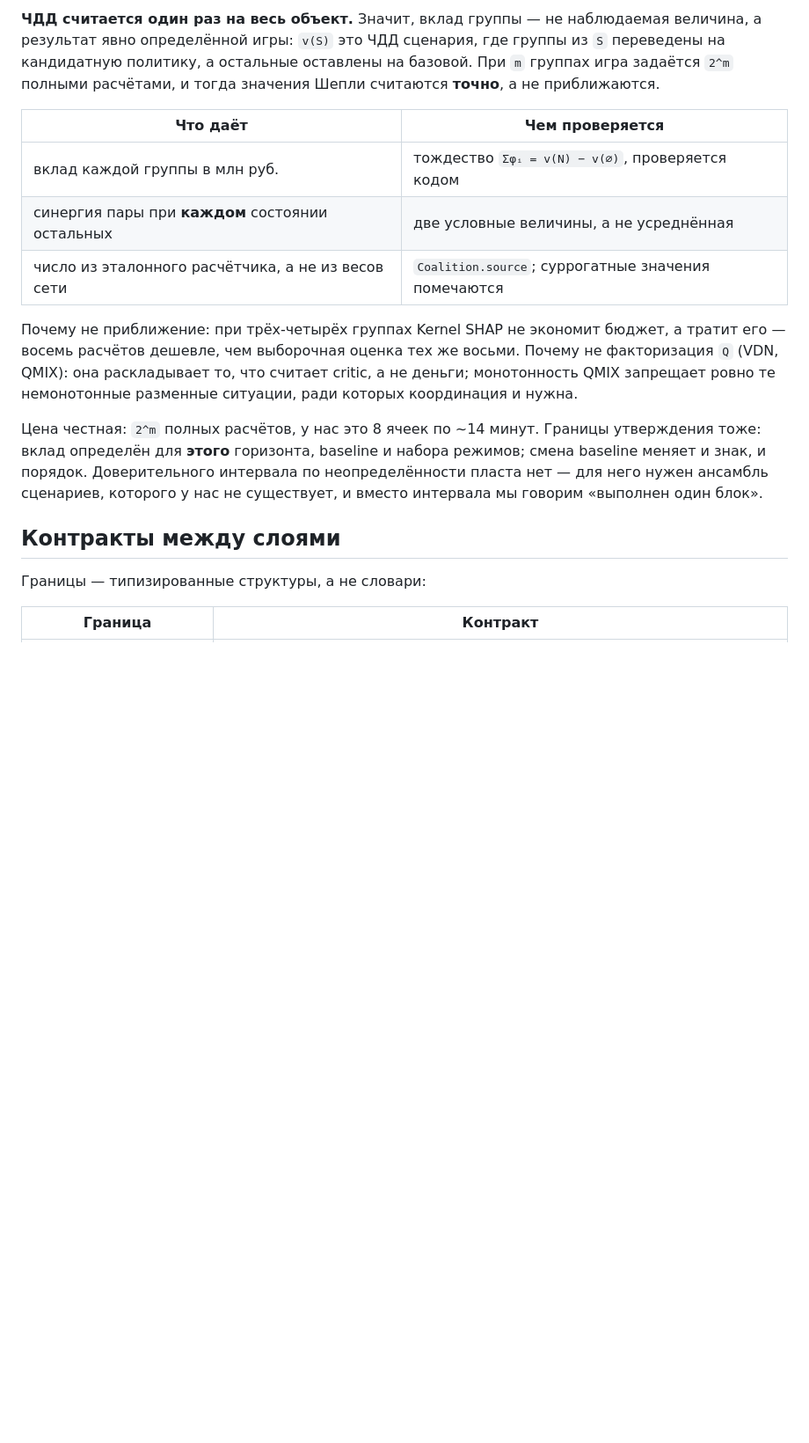
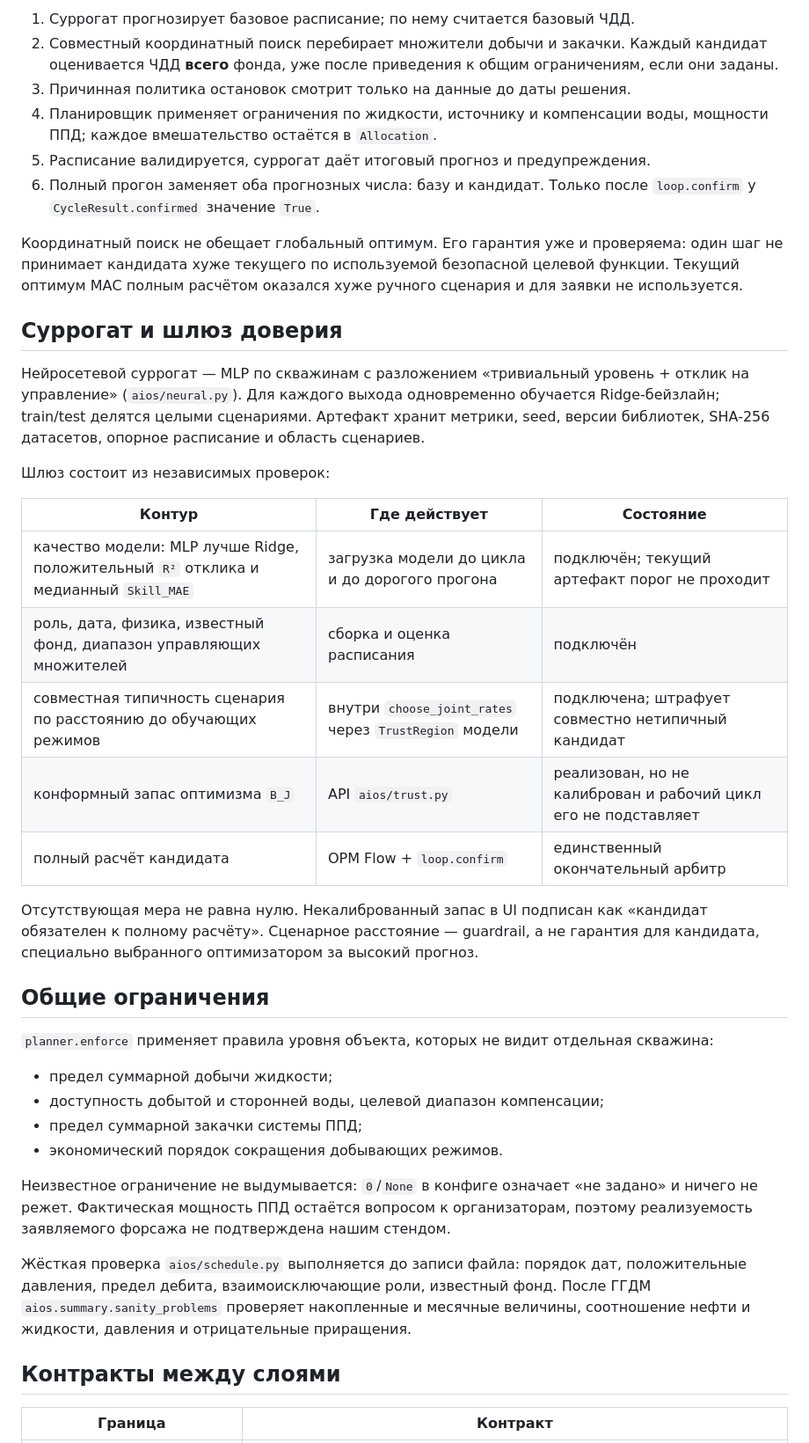
Before and after one commit to Ivana-banana/AIOS-Model-Z, a Markdown page: docs/architecture.md, the part around one of its changes. Shown at 88% size. GitHub-like rendering; blank space fills up the shorter version.

```diff
--- a/docs/architecture.md
+++ b/docs/architecture.md
@@ -89,31 +74,63 @@
 
-**ЧДД считается один раз на весь объект.** Значит, вклад группы — не наблюдаемая
-величина, а результат явно определённой игры: `v(S)` это ЧДД сценария, где группы
-из `S` переведены на кандидатную политику, а остальные оставлены на базовой.
-При `m` группах игра задаётся `2^m` полными расчётами, и тогда значения Шепли
-считаются **точно**, а не приближаются.
+1. Суррогат прогнозирует базовое расписание; по нему считается базовый ЧДД.
+2. Совместный координатный поиск перебирает множители добычи и закачки. Каждый
+   кандидат оценивается ЧДД **всего** фонда, уже после приведения к общим
+   ограничениям, если они заданы.
+3. Причинная политика остановок смотрит только на данные до даты решения.
+4. Планировщик применяет ограничения по жидкости, источнику и компенсации воды,
+   мощности ППД; каждое вмешательство остаётся в `Allocation`.
+5. Расписание валидируется, суррогат даёт итоговый прогноз и предупреждения.
+6. Полный прогон заменяет оба прогнозных числа: базу и кандидат. Только после
+   `loop.confirm` у `CycleResult.confirmed` значение `True`.
 
-| Что даёт | Чем проверяется |
-|---|---|
-| вклад каждой группы в млн руб. | тождество `Σφᵢ = v(N) − v(∅)`, проверяется кодом |
-| синергия пары при **каждом** состоянии остальных | две условные величины, а не усреднённая |
-| число из эталонного расчётчика, а не из весов сети | `Coalition.source`; суррогатные значения помечаются |
+Координатный поиск не обещает глобальный оптимум. Его гарантия уже и проверяема:
+один шаг не принимает кандидата хуже текущего по используемой безопасной целевой
+функции. Текущий оптимум МАС полным расчётом оказался хуже ручного сценария и
+для заявки не используется.
 
-Почему не приближение: при трёх-четырёх группах Kernel SHAP не экономит бюджет,
-а тратит его — восемь расчётов дешевле, чем выборочная оценка тех же восьми.
-Почему не факторизация `Q` (VDN, QMIX): она раскладывает то, что считает critic,
-а не деньги; монотонность QMIX запрещает ровно те немонотонные разменные
-ситуации, ради которых координация и нужна.
+## Суррогат и шлюз доверия
 
-Цена честная: `2^m` полных расчётов, у нас это 8 ячеек по ~14 минут. Границы
-утверждения тоже: вклад определён для **этого** горизонта, baseline и набора
-режимов; смена baseline меняет и знак, и порядок. Доверительного интервала по
-неопределённости пласта нет — для него нужен ансамбль сценариев, которого у нас
-не существует, и вместо интервала мы говорим «выполнен один блок».
+Нейросетевой суррогат — MLP по скважинам с разложением «тривиальный уровень +
+отклик на управление» (`aios/neural.py`). Для каждого выхода одновременно
+обучается Ridge-бейзлайн; train/test делятся целыми сценариями. Артефакт хранит
+метрики, seed, версии библиотек, SHA-256 датасетов, опорное расписание и область
+сценариев.
+
+Шлюз состоит из независимых проверок:
+
+| Контур | Где действует | Состояние |
+|---|---|---|
+| качество модели: MLP лучше Ridge, положительный `R²` отклика и медианный `Skill_MAE` | загрузка модели до цикла и до дорогого прогона | подключён; текущий артефакт порог не проходит |
+| роль, дата, физика, известный фонд, диапазон управляющих множителей | сборка и оценка расписания | подключён |
+| совместная типичность сценария по расстоянию до обучающих режимов | внутри `choose_joint_rates` через `TrustRegion` модели | подключена; штрафует совместно нетипичный кандидат |
+| конформный запас оптимизма `B_J` | API `aios/trust.py` | реализован, но не калиброван и рабочий цикл его не подставляет |
+| полный расчёт кандидата | OPM Flow + `loop.confirm` | единственный окончательный арбитр |
+
+Отсутствующая мера не равна нулю. Некалиброванный запас в UI подписан как
+«кандидат обязателен к полному расчёту». Сценарное расстояние — guardrail, а не
+гарантия для кандидата, специально выбранного оптимизатором за высокий прогноз.
+
+## Общие ограничения
+
+`planner.enforce` применяет правила уровня объекта, которых не видит отдельная
+скважина:
+
+- предел суммарной добычи жидкости;
+- доступность добытой и сторонней воды, целевой диапазон компенсации;
+- предел суммарной закачки системы ППД;
+- экономический порядок сокращения добывающих режимов.
+
+Неизвестное ограничение не выдумывается: `0`/`None` в конфиге означает «не
+задано» и ничего не режет. Фактическая мощность ППД остаётся вопросом к
+организаторам, поэтому реализуемость заявляемого форсажа не подтверждена нашим
+стендом.
+
+Жёсткая проверка `aios/schedule.py` выполняется до записи файла: порядок дат,
+положительные давления, предел дебита, взаимоисключающие роли, известный фонд.
+После ГГДМ `aios.summary.sanity_problems` проверяет накопленные и месячные
+величины, соотношение нефти и жидкости, давления и отрицательные приращения.
 
 ## Контракты между слоями
 
-Границы — типизированные структуры, а не словари:
-
 | Граница | Контракт |
 |---|---|
```
Also changed, not shown: other parts of docs/architecture.md (+100 -120 lines), HANDOFF.md (+8 -0 lines), PLAN.md (+3 -1 lines).
